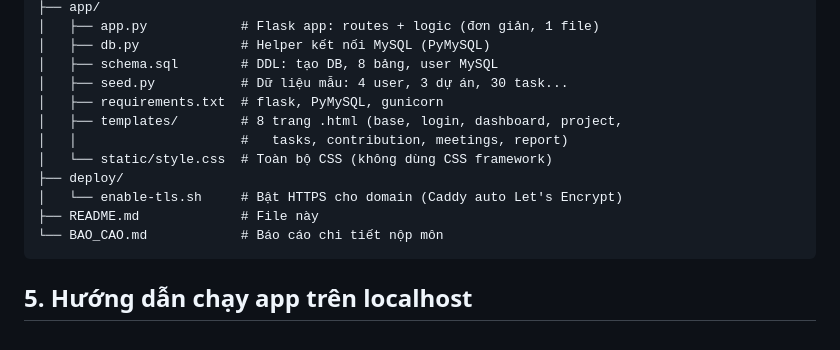
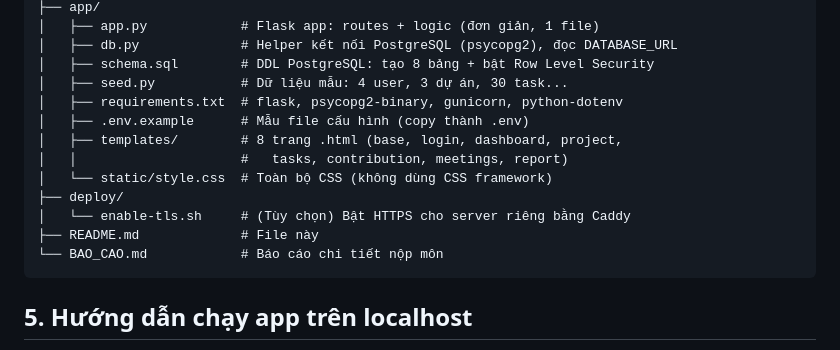
Before and after one commit to vesmon512-sudo/_teamtrack_, a Markdown page: teamtrack-demo-main/teamtrack-demo-main/README.md, the part around one of its changes. GitHub-like rendering.

Commit message:
Update README for PostgreSQL and dependencies changes
Updated README to reflect changes in database connection and requirements for the app.

````diff
--- a/teamtrack-demo-main/teamtrack-demo-main/README.md
+++ b/teamtrack-demo-main/teamtrack-demo-main/README.md
@@ -40,18 +41,18 @@ webapp/
 ├── app/
 │   ├── app.py            # Flask app: routes + logic (đơn giản, 1 file)
-│   ├── db.py             # Helper kết nối MySQL (PyMySQL)
-│   ├── schema.sql        # DDL: tạo DB, 8 bảng, user MySQL
+│   ├── db.py             # Helper kết nối PostgreSQL (psycopg2), đọc DATABASE_URL
+│   ├── schema.sql        # DDL PostgreSQL: tạo 8 bảng + bật Row Level Security
 │   ├── seed.py           # Dữ liệu mẫu: 4 user, 3 dự án, 30 task...
-│   ├── requirements.txt  # flask, PyMySQL, gunicorn
+│   ├── requirements.txt  # flask, psycopg2-binary, gunicorn, python-dotenv
+│   ├── .env.example      # Mẫu file cấu hình (copy thành .env)
 │   ├── templates/        # 8 trang .html (base, login, dashboard, project,
 │   │                     #   tasks, contribution, meetings, report)
 │   └── static/style.css  # Toàn bộ CSS (không dùng CSS framework)
 ├── deploy/
-│   └── enable-tls.sh     # Bật HTTPS cho domain (Caddy auto Let's Encrypt)
+│   └── enable-tls.sh     # (Tùy chọn) Bật HTTPS cho server riêng bằng Caddy
 ├── README.md             # File này
 └── BAO_CAO.md            # Báo cáo chi tiết nộp môn
 ```
-
 ## 5. Hướng dẫn chạy app trên localhost
 
 App chạy trên máy (Flask), còn dữ liệu lưu trên **Supabase (PostgreSQL)**. Vì vậy máy cần có **kết nối Internet** khi chạy.
````
Also changed, not shown: other parts of teamtrack-demo-main/teamtrack-demo-main/README.md (+2 -1 lines).
